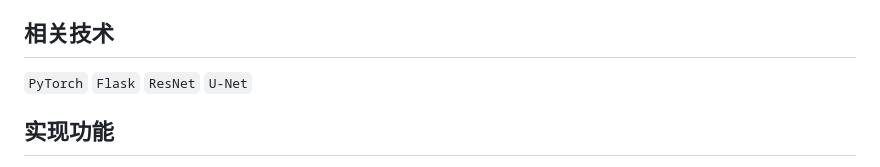
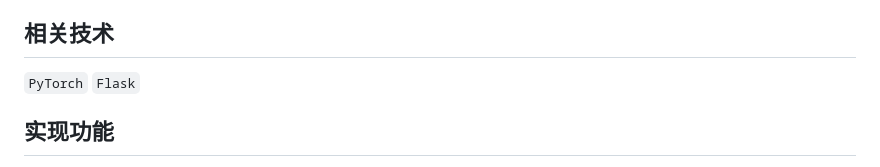
Before and after one commit to zh-jp/melanoma-image-segmentation, a Markdown page: README.md, the part around the change. Drawn GitHub-style.

```diff
--- a/README.md
+++ b/README.md
@@ -25,7 +25,7 @@
 - mask_in_img.py: 将掩膜叠加到原始影像
 
 ## 相关技术
-`PyTorch` `Flask` `ResNet` `U-Net`
+`PyTorch` `Flask`
 ## 实现功能
 本设计构建了一种基于深度学习的黑色素瘤影像分割系统，并对其分类、分割性能进行评估。
 用户仅需要上传皮肤影像，系统将根据相关模型计算结果，将结果反馈至前端。
```
